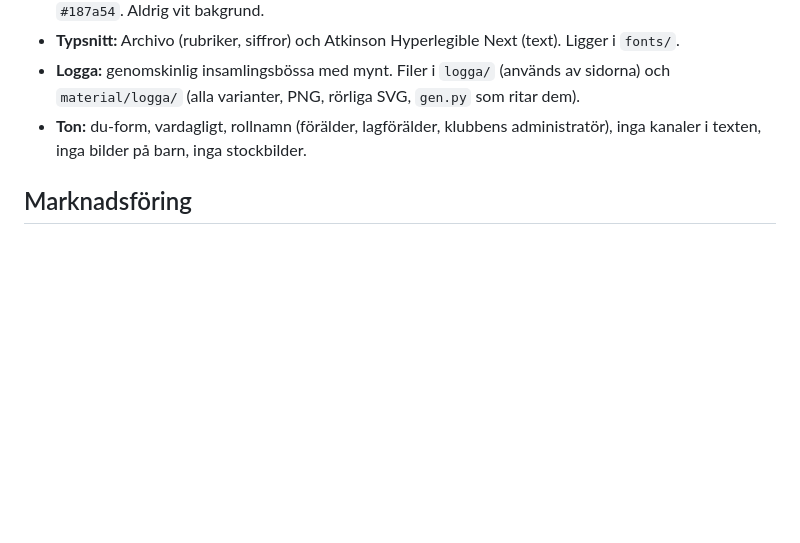
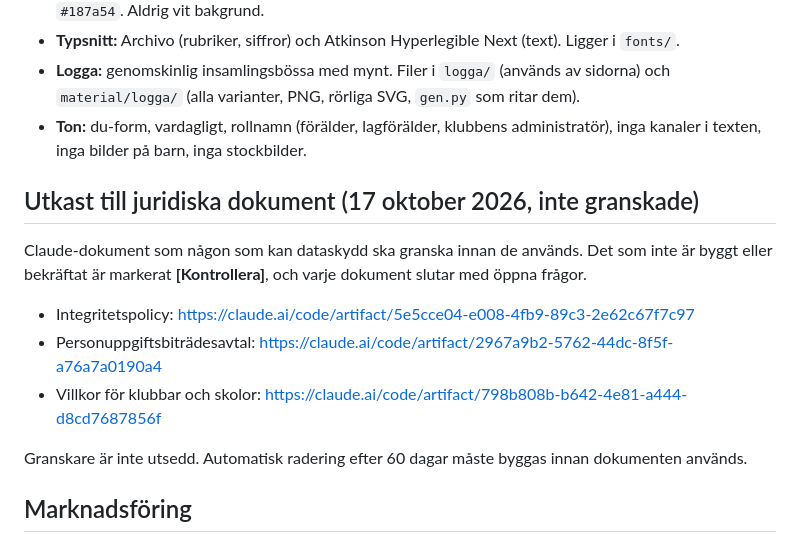
Before and after one commit to adelborgen/eskilsminne-lagforsaljning, a Markdown page: OVERLAMNING.md, the part around the change. GitHub-like rendering; blank space fills up the shorter version.

Commit message:
Överlämning: länkar till utkasten till integritetspolicy, biträdesavtal och villkor
Co-Authored-By: Claude Opus 5.5 <noreply@anthropic.com>
Claude-Session: https://claude.ai/code/session_01E1HarEEVZf5tarDxZetVGo

```diff
--- a/OVERLAMNING.md
+++ b/OVERLAMNING.md
@@ -44,6 +44,15 @@ Gamla länkar med `?lag=` skickas vidare till `eskilsminne/`.
 - **Typsnitt:** Archivo (rubriker, siffror) och Atkinson Hyperlegible Next (text). Ligger i `fonts/`.
 - **Logga:** genomskinlig insamlingsbössa med mynt. Filer i `logga/` (används av sidorna) och `material/logga/` (alla varianter, PNG, rörliga SVG, `gen.py` som ritar dem).
 - **Ton:** du-form, vardagligt, rollnamn (förälder, lagförälder, klubbens administratör), inga kanaler i texten, inga bilder på barn, inga stockbilder.
+
+## Utkast till juridiska dokument (17 oktober 2026, inte granskade)
+
+Claude-dokument som någon som kan dataskydd ska granska innan de används. Det som inte är byggt eller bekräftat är markerat **[Kontrollera]**, och varje dokument slutar med öppna frågor.
+- Integritetspolicy: https://claude.ai/code/artifact/5e5cce04-e008-4fb9-89c3-2e62c67f7c97
+- Personuppgiftsbiträdesavtal: https://claude.ai/code/artifact/2967a9b2-5762-44dc-8f5f-a76a7a0190a4
+- Villkor för klubbar och skolor: https://claude.ai/code/artifact/798b808b-b642-4e81-a444-d8cd7687856f
+
+Granskare är inte utsedd. Automatisk radering efter 60 dagar måste byggas innan dokumenten används.
 
 ## Marknadsföring
 
```
